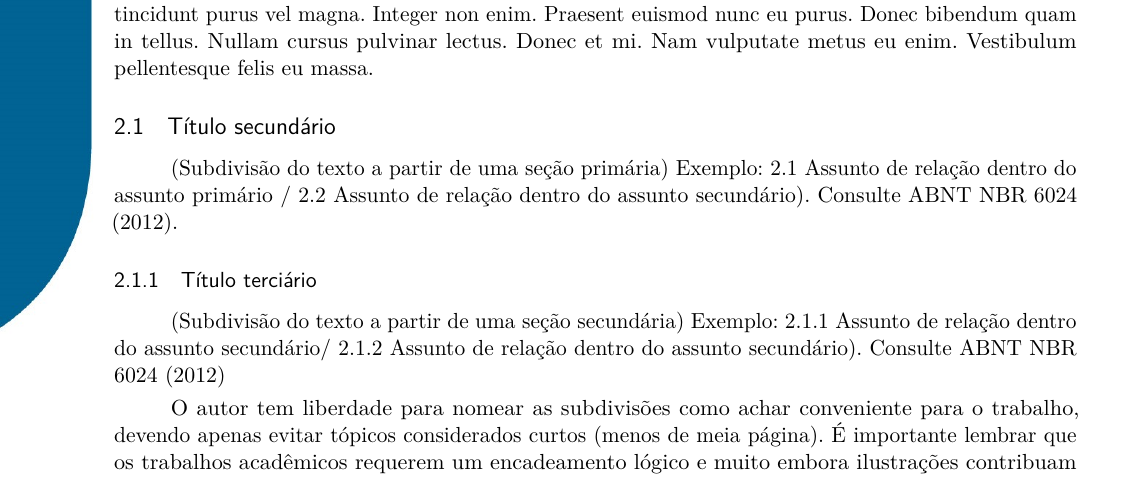
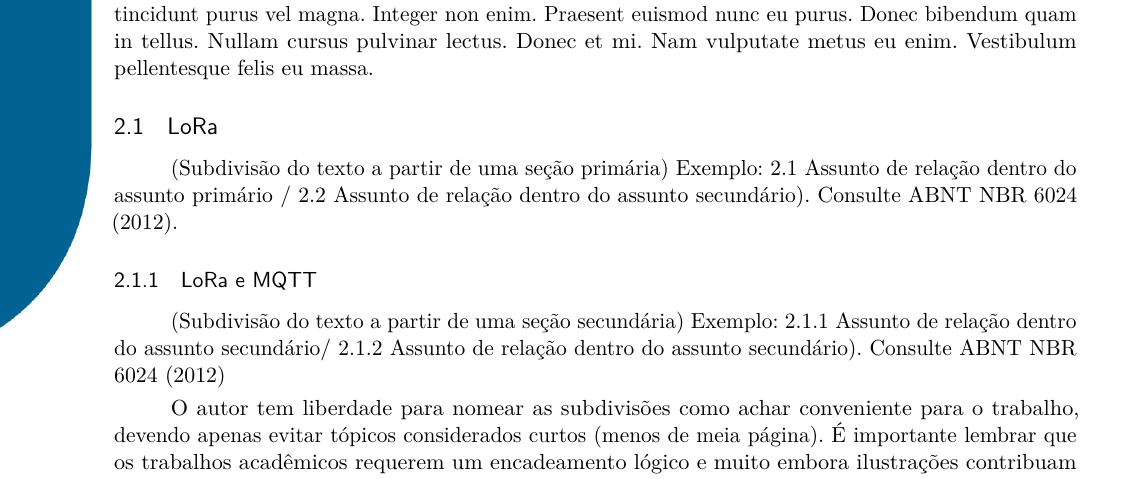
Before and after one commit to Vinicius-de-Morais/haviliar-IoT, a LaTeX thesis (article/main_rtai_artigo.tex): part of page 3 of 6, cut so that both start at the same text. Compiled offline with pdfLaTeX.

Commit message:
feat: inicia fundamenacao teorica

```diff
--- a/article/main_rtai_artigo.tex
+++ b/article/main_rtai_artigo.tex
@@ -182,11 +182,11 @@ Exemplo 2 -  citação direta, com mais de três linhas ,deve ser destacada com
     \lipsum[3]
 
 
-    \subsection{Título secundário}
+    \subsection{LoRa}
 
   (Subdivisão do texto a partir de uma seção primária) Exemplo: 2.1 Assunto de relação dentro do assunto primário / 2.2 Assunto de relação dentro do assunto secundário). Consulte ABNT NBR 6024 (2012).
 
-  \subsubsection{Título terciário}
+    \subsubsection{LoRa e MQTT}
 (Subdivisão do texto a partir de uma seção secundária)
 Exemplo: 2.1.1 Assunto de relação dentro do assunto secundário/ 2.1.2 Assunto de relação dentro do assunto secundário). Consulte ABNT NBR 6024 (2012)
 
```
